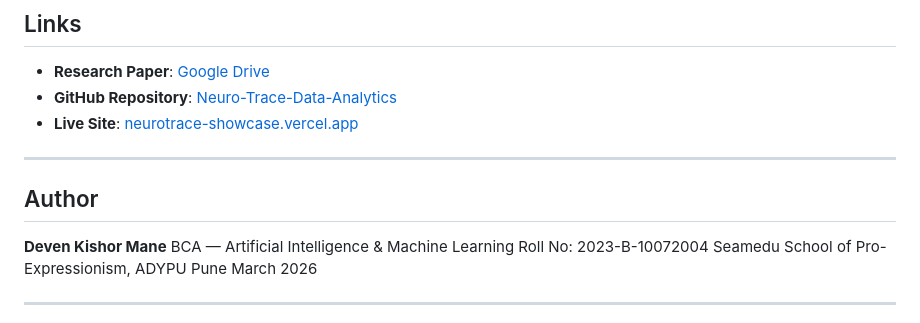
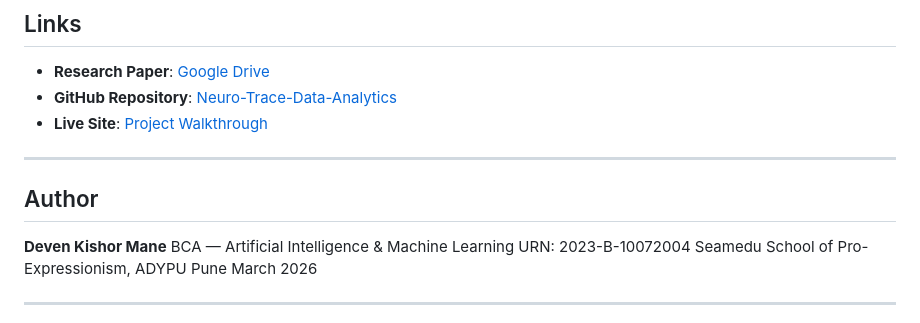
Before and after one commit to Deven-Mane1018/Neuro-Trace-Data-Analytics, a Markdown page: README.md, the part around the change. Rendered like a GitHub page.

Commit message:
Update live site link in README.md

```diff
--- a/README.md
+++ b/README.md
@@ -159,7 +159,7 @@ Simply open `index.html` in any modern browser. No build step or server required
 
 - **Research Paper**: [Google Drive](https://drive.google.com/file/d/1XJY1zd30tap_SvVkTiiWPuyJYvAE9MuT/view?usp=sharing)
 - **GitHub Repository**: [Neuro-Trace-Data-Analytics](https://github.com/Deven-Mane1018/Neuro-Trace-Data-Analytics)
-- **Live Site**: [neurotrace-showcase.vercel.app](https://neurotrace-showcase-28wgq0hrn-devenmane2017-1070s-projects.vercel.app)
+- **Live Site**: [Project Walkthrough](https://neurotrace-showcase.vercel.app/)
 
 ---
 
@@ -167,7 +167,7 @@ Simply open `index.html` in any modern browser. No build step or server required
 
 **Deven Kishor Mane**
 BCA — Artificial Intelligence & Machine Learning
-Roll No: 2023-B-10072004
+URN: 2023-B-10072004
 Seamedu School of Pro-Expressionism, ADYPU Pune
 March 2026
 
```
